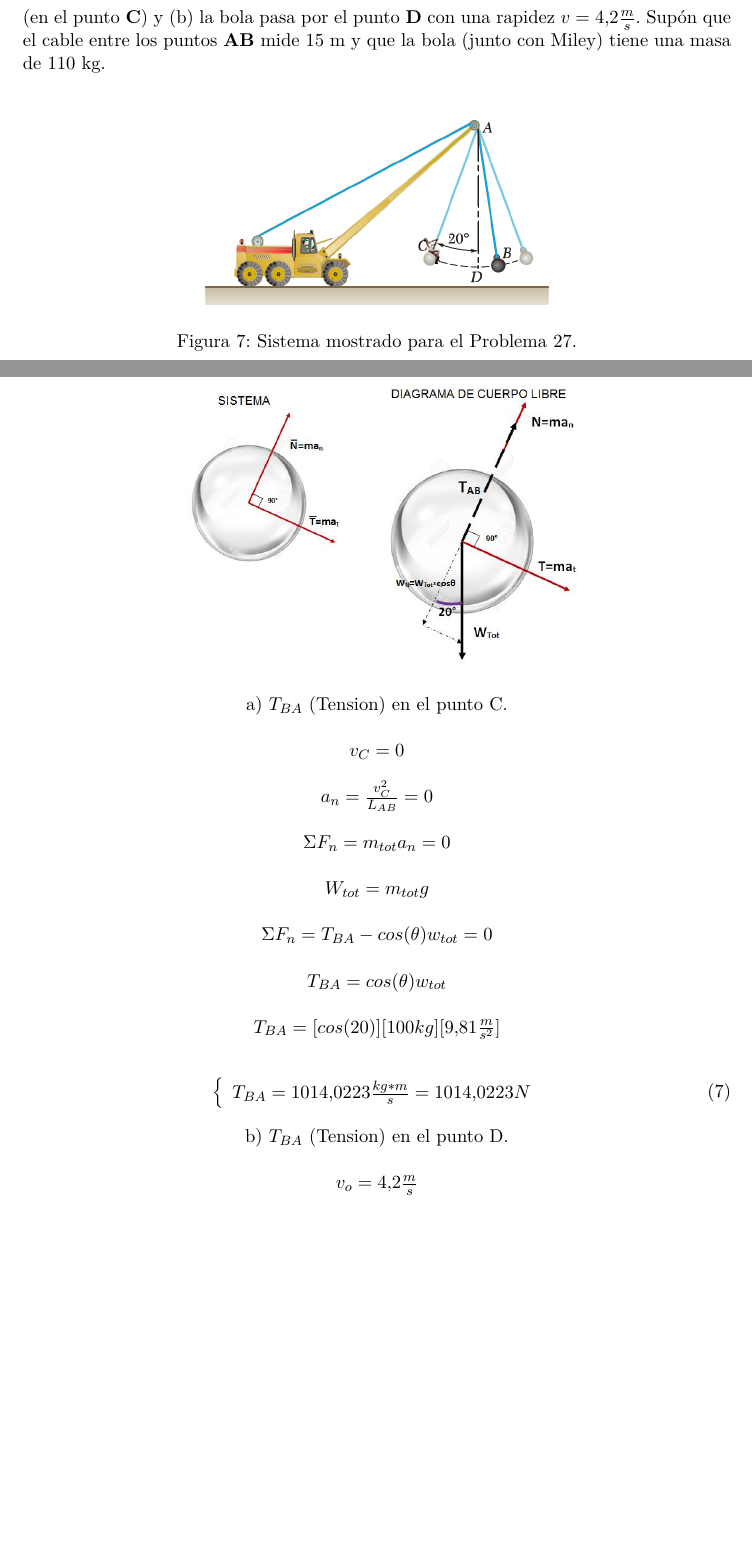
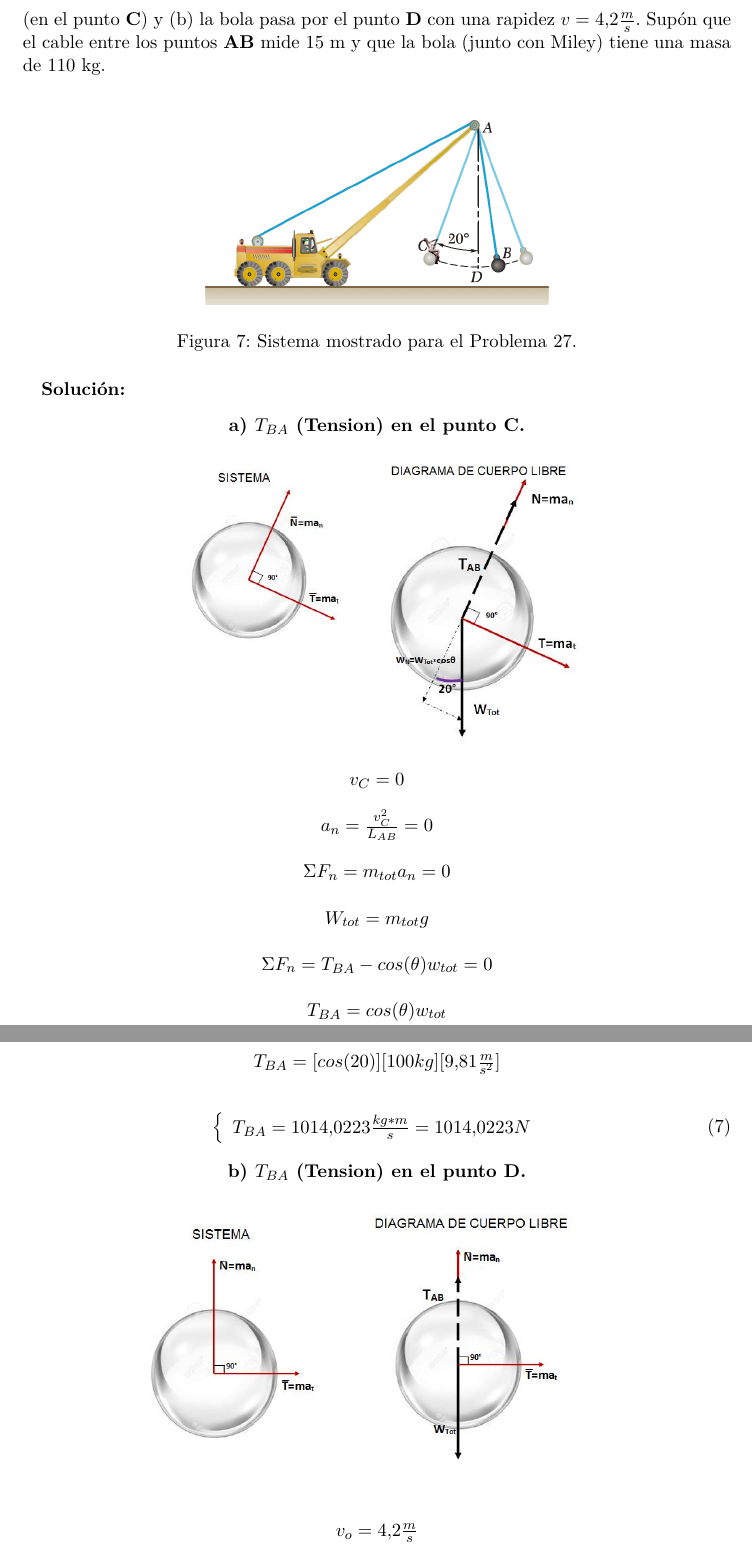
Before and after one commit to penserbjorne/clase-cinematicaydinamica-2017-1, a LaTeX problem sheet (Examen2/Examen2.tex): two parts of pages 6 and 7 of 8 before the commit and two parts of pages 6 and 7 of 7 after it, joined at a grey line, cut so that both start at the same text, the shorter picture padded with empty space. Compiled offline with pdfLaTeX.

Commit message:
Se corrigio el acomodo de las imagenes del ejercicio 27.

```diff
--- a/Examen2/Examen2.tex
+++ b/Examen2/Examen2.tex
@@ -229,3 +229,5 @@ m y que la bola (junto con Miley) tiene una masa de 110 kg. \\
 
 \textbf{Solución:}
 
+\begin{center}
+\textbf{a) $T_{BA}$ (Tension) en el punto C.}\\
@@ -268,8 +261,15 @@ $T_{BA} = [cos(20)][100 kg][9.81 \frac{m}{s^2}]$\\
   \right.
 \end{equation}
 
-b) $T_{BA}$ (Tension) en el punto D.\\
-\hfill \break
+\textbf{b) $T_{BA}$ (Tension) en el punto D.}\\
+
+\begin{figure}[H]
+  \centering
+  \includegraphics[height=6cm]{27_2}
+%  \caption{}
+  \label{fig:27_2}
+\end{figure}
+
 $v_o = 4.2 \frac{m}{s}$\\
 \hfill \break
 $a_n = \frac{v_o^2}{L_{AB}}$\\
```
Also changed, not shown: Examen2/Examen2.pdf, Examen2/Examen2.tex (9 more changed lines).
